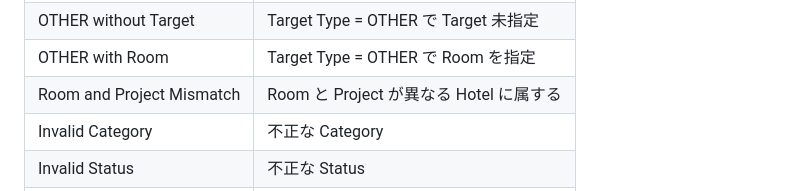
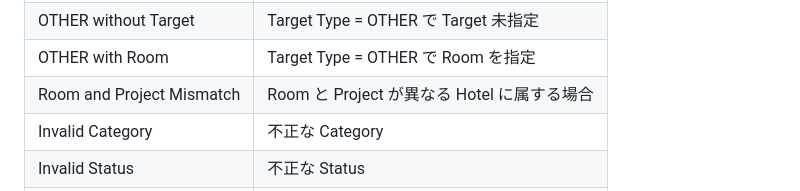
Before and after one commit to mnagata-dev/commissioning-issue-manager, a Markdown page: docs/design/test_design.md, the part around the change. GitHub-like rendering.

Commit message:
docs: update test_design.md

```diff
--- a/docs/design/test_design.md
+++ b/docs/design/test_design.md
@@ -252,7 +252,7 @@ Repository は Mock 化し、業務ロジックのみを検証する。
 |ROOM with Target|Target Type = ROOM で Target を指定|
 |OTHER without Target|Target Type = OTHER で Target 未指定|
 |OTHER with Room|Target Type = OTHER で Room を指定|
-|Room and Project Mismatch|Room と Project が異なる Hotel に属する|
+|Room and Project Mismatch|Room と Project が異なる Hotel に属する場合|
 |Invalid Category|不正な Category|
 |Invalid Status|不正な Status|
 |Room Not Found|存在しない Room|
```
